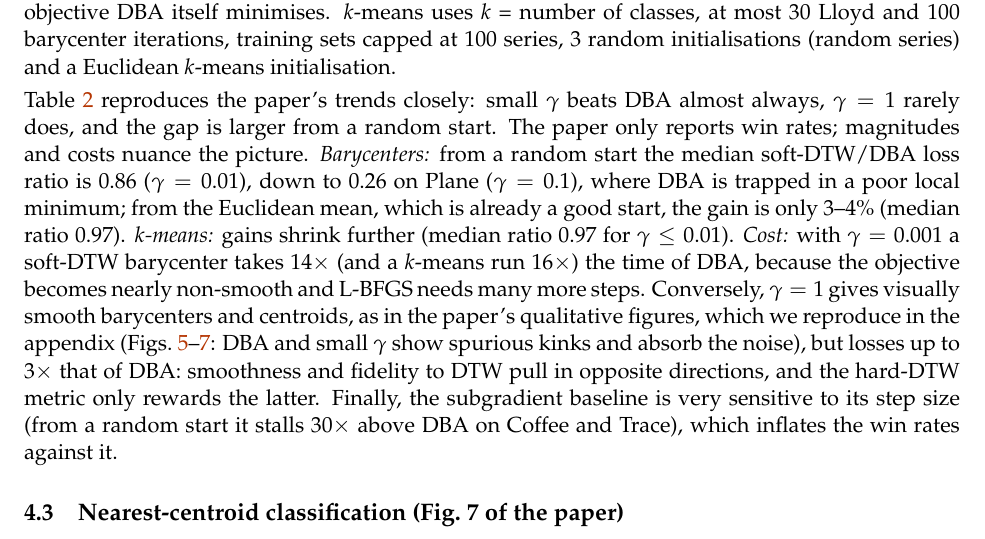
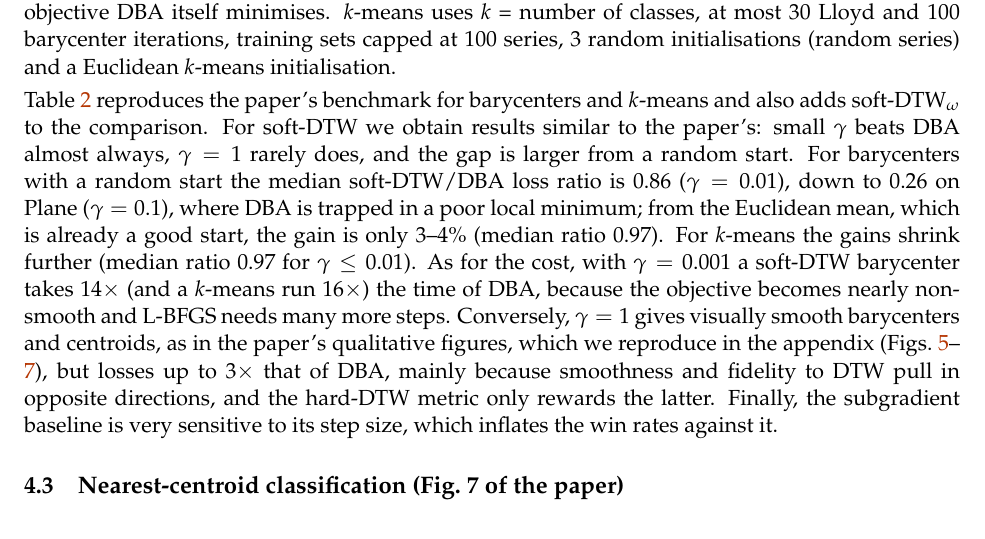
Before and after one commit to PabloAlmendralejo/MVA, a LaTeX document (report/main.tex): part of page 5 of 10, cut so that both start at the same text. Compiled offline with pdfLaTeX.

Commit message:
Section 4.2: Pablo's rewrite of the Table 2 paragraph, typo fixes

```diff
--- a/report/main.tex
+++ b/report/main.tex
@@ -161,7 +161,7 @@ Protocol as in the paper: for each dataset, 10 random draws of 10 series of one
 \end{tabular}
 \end{table}
 
-Table~\ref{tab:repro} reproduces the paper's trends closely: small $\gamma$ beats DBA almost always, $\gamma=1$ rarely does, and the gap is larger from a random start. The paper only reports win rates; magnitudes and costs nuance the picture. \emph{Barycenters:} from a random start the median soft-DTW/DBA loss ratio is $0.86$ ($\gamma=0.01$), down to $0.26$ on Plane ($\gamma=0.1$), where DBA is trapped in a poor local minimum; from the Euclidean mean, which is already a good start, the gain is only $3$--$4\%$ (median ratio $0.97$). \emph{$k$-means:} gains shrink further (median ratio $0.97$ for $\gamma\le0.01$). \emph{Cost:} with $\gamma=0.001$ a soft-DTW barycenter takes $14\times$ (and a $k$-means run $16\times$) the time of DBA, because the objective becomes nearly non-smooth and L-BFGS needs many more steps. Conversely, $\gamma=1$ gives visually smooth barycenters and centroids, as in the paper's qualitative figures, which we reproduce in the appendix (Figs.~\ref{fig:bary}--\ref{fig:kmeans}: DBA and small $\gamma$ show spurious kinks and absorb the noise), but losses up to $3\times$ that of DBA: smoothness and fidelity to DTW pull in opposite directions, and the hard-DTW metric only rewards the latter. Finally, the subgradient baseline is very sensitive to its step size (from a random start it stalls $30\times$ above DBA on Coffee and Trace), which inflates the win rates against it.
+Table~\ref{tab:repro} reproduces the paper's benchmark for barycenters and $k$-means and also adds soft-DTW$_\omega$ to the comparison. For soft-DTW we obtain results similar to the paper's: small $\gamma$ beats DBA almost always, $\gamma=1$ rarely does, and the gap is larger from a random start. For barycenters with a random start the median soft-DTW/DBA loss ratio is $0.86$ ($\gamma=0.01$), down to $0.26$ on Plane ($\gamma=0.1$), where DBA is trapped in a poor local minimum; from the Euclidean mean, which is already a good start, the gain is only $3$--$4\%$ (median ratio $0.97$). For $k$-means the gains shrink further (median ratio $0.97$ for $\gamma\le0.01$). As for the cost, with $\gamma=0.001$ a soft-DTW barycenter takes $14\times$ (and a $k$-means run $16\times$) the time of DBA, because the objective becomes nearly non-smooth and L-BFGS needs many more steps. Conversely, $\gamma=1$ gives visually smooth barycenters and centroids, as in the paper's qualitative figures, which we reproduce in the appendix (Figs.~\ref{fig:bary}--\ref{fig:kmeans}), but losses up to $3\times$ that of DBA, mainly because smoothness and fidelity to DTW pull in opposite directions, and the hard-DTW metric only rewards the latter. Finally, the subgradient baseline is very sensitive to its step size, which inflates the win rates against it.
 
 \subsection{Nearest-centroid classification (Fig.~7 of the paper)}
 Following the paper, data are pooled and split 50/25/25 (3 random stratified splits) and $\gamma$ is selected on validation among 15 log-spaced values in $[10^{-3},10]$. Soft-DTW centroids are at least as accurate as DBA centroids on 83\% of the datasets (paper: 75\%), with mean accuracy $0.86$ vs $0.81$. Two baselines the paper does not report put this in context: Euclidean centroids reach $0.77$, but \textbf{1-NN DTW reaches $0.93$} and is better than soft-DTW centroids on 9 of 12 datasets. Nearest centroids trade accuracy for a much smaller model and faster prediction. Moreover, the selected $\gamma$ is unstable: on CBF it ranges from $0.002$ to $0.19$ across splits, and on ECGFiveDays the largest value $\gamma=10$ is always selected, i.e.\ there is no reliable default for $\gamma$.
```
